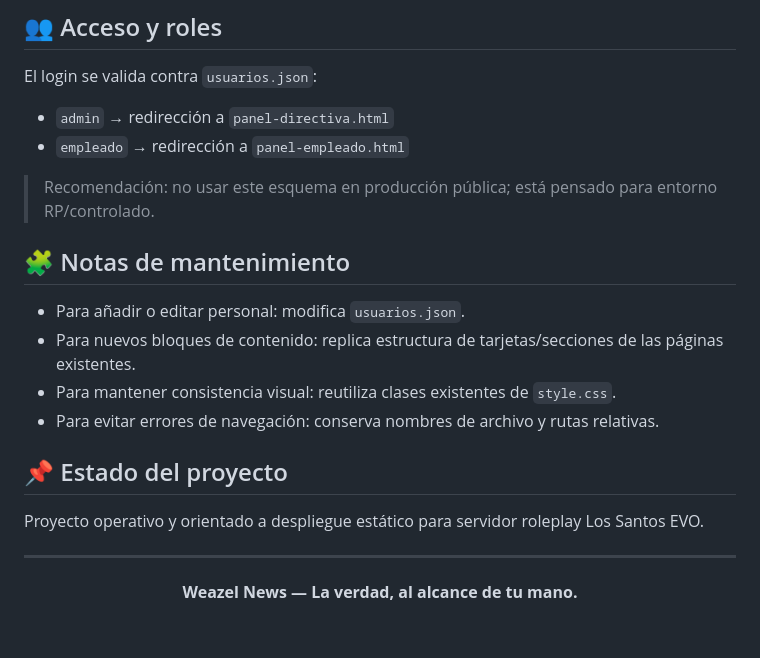
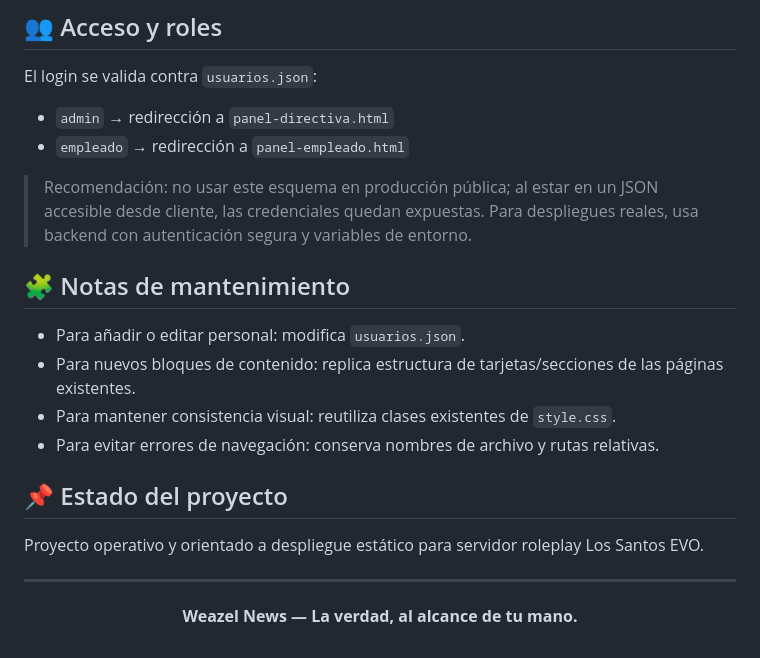
Before and after one commit to M4rt0-dev/WZN, a Markdown page: README.md, the part around the change. Drawn GitHub-style.

Commit message:
docs: refine README security note and consistency
Agent-Logs-Url: https://github.com/M4rt0-dev/WZN/sessions/9bf1acb8-2565-476e-9dcb-cf5aa13b3f22

Co-authored-by: M4rt0-dev <188439763+M4rt0-dev@users.noreply.github.com>

```diff
--- a/README.md
+++ b/README.md
@@ -85,7 +85,7 @@ El login se valida contra `usuarios.json`:
 - `admin` → redirección a `panel-directiva.html`
 - `empleado` → redirección a `panel-empleado.html`
 
-> Recomendación: no usar este esquema en producción pública; está pensado para entorno RP/controlado.
+> Recomendación: no usar este esquema en producción pública; al estar en un JSON accesible desde cliente, las credenciales quedan expuestas. Para despliegues reales, usa backend con autenticación segura y variables de entorno.
 
 ## 🧩 Notas de mantenimiento
 
@@ -100,7 +100,7 @@ Proyecto operativo y orientado a despliegue estático para servidor roleplay Los
 
 <!--
 MEAZEL::SIGIL
-canal oculto activo -> meazel-news.html
+Canal oculto activo -> meazel-news.html
 rutas espejo:
 - filtracion-logia.html
 - mas-alla-de-la-fe.html
```
